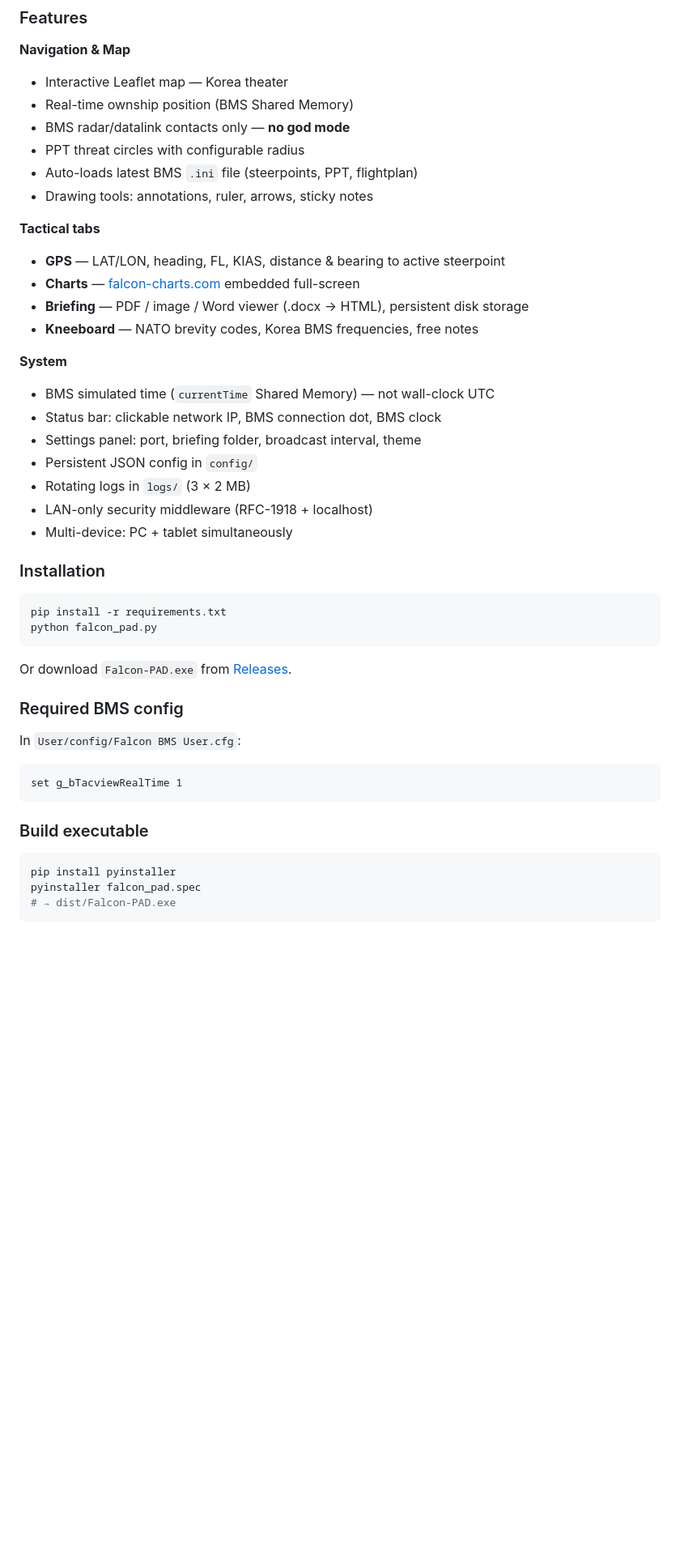
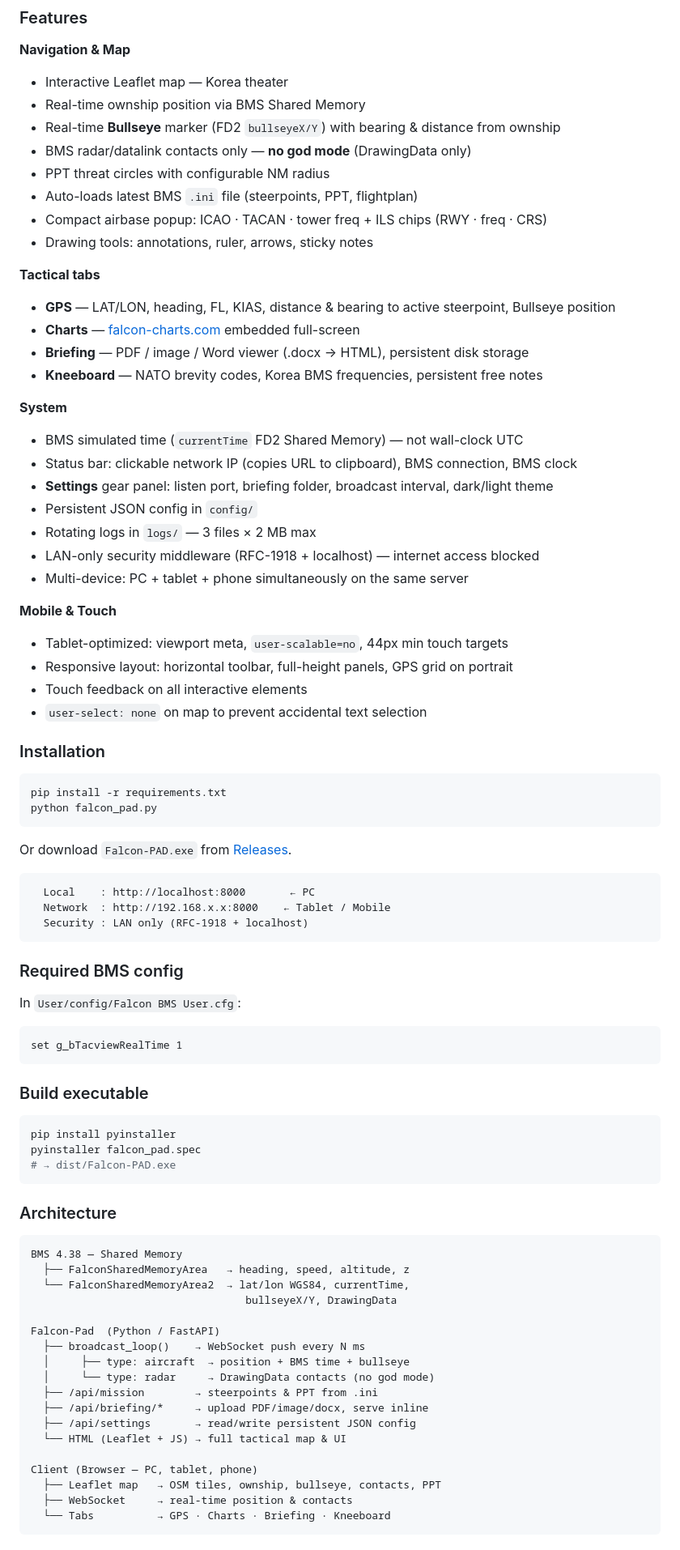
Before and after one commit to Riesuu/falcon-pad, a Markdown page: README.md, the part around one of its changes. Shown at 81% size. Rendered like a GitHub page; blank space fills up the shorter version.

````diff
--- a/README.md
+++ b/README.md
@@ -143,26 +165,34 @@ The goal: a complete **digital kneeboard** on a tablet next to your HOTAS, no th
 
 **Navigation & Map**
 - Interactive Leaflet map — Korea theater
-- Real-time ownship position (BMS Shared Memory)
-- BMS radar/datalink contacts only — **no god mode**
-- PPT threat circles with configurable radius
+- Real-time ownship position via BMS Shared Memory
+- Real-time **Bullseye** marker (FD2 `bullseyeX/Y`) with bearing & distance from ownship
+- BMS radar/datalink contacts only — **no god mode** (DrawingData only)
+- PPT threat circles with configurable NM radius
 - Auto-loads latest BMS `.ini` file (steerpoints, PPT, flightplan)
+- Compact airbase popup: ICAO · TACAN · tower freq + ILS chips (RWY · freq · CRS)
 - Drawing tools: annotations, ruler, arrows, sticky notes
 
 **Tactical tabs**
-- **GPS** — LAT/LON, heading, FL, KIAS, distance & bearing to active steerpoint
+- **GPS** — LAT/LON, heading, FL, KIAS, distance & bearing to active steerpoint, Bullseye position
 - **Charts** — [falcon-charts.com](https://www.falcon-charts.com) embedded full-screen
 - **Briefing** — PDF / image / Word viewer (.docx → HTML), persistent disk storage
-- **Kneeboard** — NATO brevity codes, Korea BMS frequencies, free notes
+- **Kneeboard** — NATO brevity codes, Korea BMS frequencies, persistent free notes
 
 **System**
-- BMS simulated time (`currentTime` Shared Memory) — not wall-clock UTC
-- Status bar: clickable network IP, BMS connection dot, BMS clock
-- Settings panel: port, briefing folder, broadcast interval, theme
+- BMS simulated time (`currentTime` FD2 Shared Memory) — not wall-clock UTC
+- Status bar: clickable network IP (copies URL to clipboard), BMS connection, BMS clock
+- **Settings** gear panel: listen port, briefing folder, broadcast interval, dark/light theme
 - Persistent JSON config in `config/`
-- Rotating logs in `logs/` (3 × 2 MB)
-- LAN-only security middleware (RFC-1918 + localhost)
-- Multi-device: PC + tablet simultaneously
+- Rotating logs in `logs/` — 3 files × 2 MB max
+- LAN-only security middleware (RFC-1918 + localhost) — internet access blocked
+- Multi-device: PC + tablet + phone simultaneously on the same server
+
+**Mobile & Touch**
+- Tablet-optimized: viewport meta, `user-scalable=no`, 44px min touch targets
+- Responsive layout: horizontal toolbar, full-height panels, GPS grid on portrait
+- Touch feedback on all interactive elements
+- `user-select: none` on map to prevent accidental text selection
 
 ### Installation
 
@@ -172,6 +202,12 @@ python falcon_pad.py
 ```
 
 Or download `Falcon-PAD.exe` from [Releases](../../releases).
+
+```
+  Local    : http://localhost:8000       ← PC
+  Network  : http://192.168.x.x:8000    ← Tablet / Mobile
+  Security : LAN only (RFC-1918 + localhost)
+```
 
 ### Required BMS config
 
@@ -188,3 +224,26 @@ pyinstaller falcon_pad.spec
 # → dist/Falcon-PAD.exe
 ```
 
+### Architecture
+
+```
+BMS 4.38 — Shared Memory
+  ├── FalconSharedMemoryArea   → heading, speed, altitude, z
+  └── FalconSharedMemoryArea2  → lat/lon WGS84, currentTime,
+                                  bullseyeX/Y, DrawingData
+
+Falcon-Pad  (Python / FastAPI)
+  ├── broadcast_loop()    → WebSocket push every N ms
+  │     ├── type: aircraft  → position + BMS time + bullseye
+  │     └── type: radar     → DrawingData contacts (no god mode)
+  ├── /api/mission        → steerpoints & PPT from .ini
+  ├── /api/briefing/*     → upload PDF/image/docx, serve inline
+  ├── /api/settings       → read/write persistent JSON config
+  └── HTML (Leaflet + JS) → full tactical map & UI
+
+Client (Browser — PC, tablet, phone)
+  ├── Leaflet map   → OSM tiles, ownship, bullseye, contacts, PPT
+  ├── WebSocket     → real-time position & contacts
+  └── Tabs          → GPS · Charts · Briefing · Kneeboard
+```
+
````
Also changed, not shown: other parts of README.md (+75 -37 lines).
